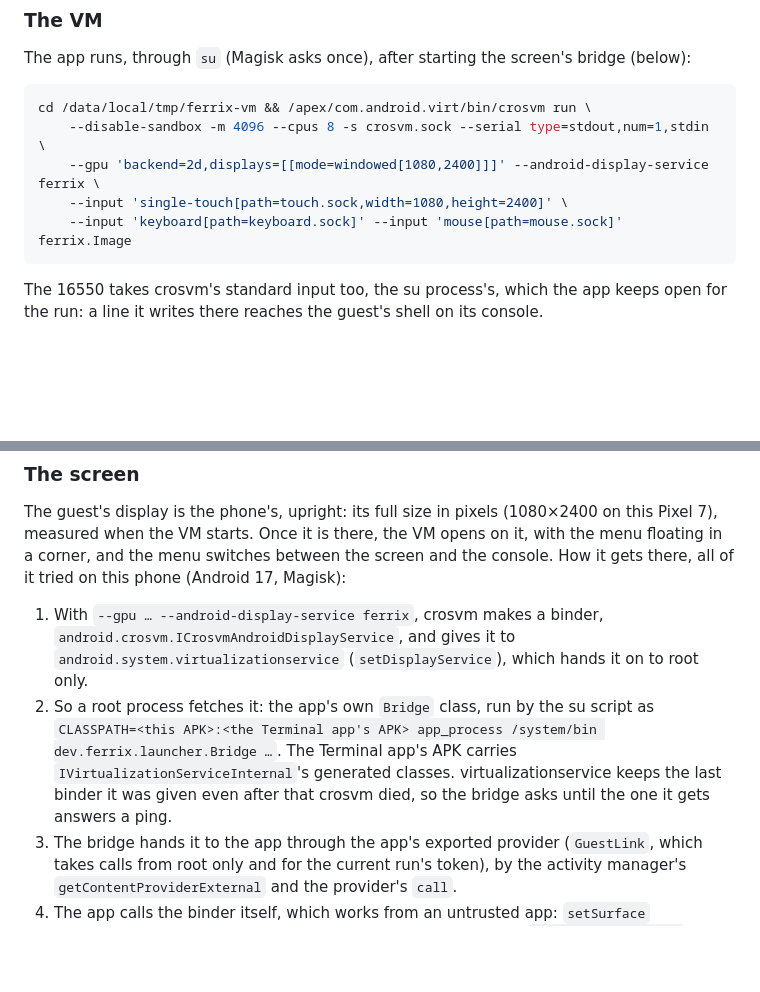
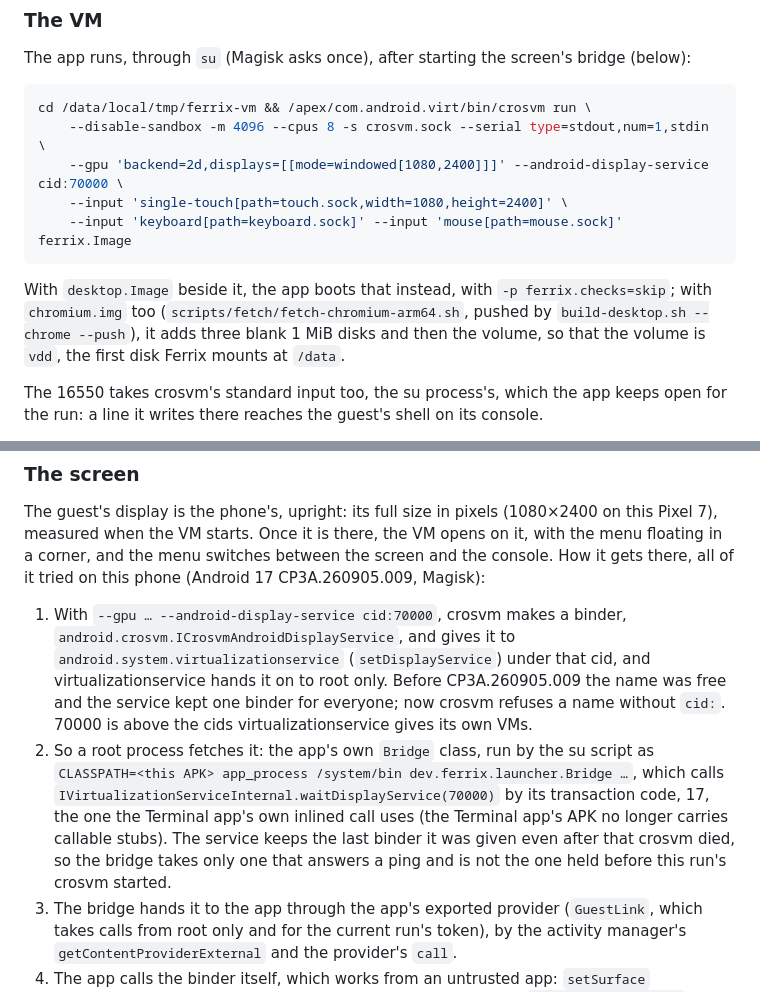
Before and after one commit to ferrix-os/pixel7, a Markdown page: README.md, 2 parts joined by grey strips. GitHub-like rendering; blank space fills up the shorter version.

Commit message:
Say the Pixel's VM shows a desktop with Chromium, and how it gets its screen now
The roadmap's status row and where-it-stands had the VM desktop as under
way. The launcher README described the handshake as it was before the
phone's CP3A.260905.009 update: a display service named freely and the
Terminal app's stubs on the bridge's class path. Now crosvm registers it
as cid:70000, the bridge calls waitDisplayService(70000) by transaction
code 17, and the README says how desktop.Image and chromium.img boot.

````diff
--- a/README.md
+++ b/README.md
@@ -80,10 +80,17 @@ bridge (below):
 ```sh
 cd /data/local/tmp/ferrix-vm && /apex/com.android.virt/bin/crosvm run \
     --disable-sandbox -m 4096 --cpus 8 -s crosvm.sock --serial type=stdout,num=1,stdin \
-    --gpu 'backend=2d,displays=[[mode=windowed[1080,2400]]]' --android-display-service ferrix \
+    --gpu 'backend=2d,displays=[[mode=windowed[1080,2400]]]' --android-display-service cid:70000 \
     --input 'single-touch[path=touch.sock,width=1080,height=2400]' \
     --input 'keyboard[path=keyboard.sock]' --input 'mouse[path=mouse.sock]' ferrix.Image
 ```
+
+With `desktop.Image` beside it, the app boots that instead, with
+`-p ferrix.checks=skip`; with `chromium.img` too
+(`scripts/fetch/fetch-chromium-arm64.sh`, pushed by
+`build-desktop.sh --chrome --push`), it adds three blank 1 MiB disks and then
+the volume, so that the volume is `vdd`, the first disk Ferrix mounts at
+`/data`.
 
 The 16550 takes crosvm's standard input too, the su process's, which the app
 keeps open for the run: a line it writes there reaches the guest's shell on
@@ -123,18 +130,24 @@ The guest's display is the phone's, upright: its full size in pixels
 (1080×2400 on this Pixel 7), measured when the VM starts. Once it is there,
 the VM opens on it, with the menu floating in a corner, and the menu switches
 between the screen and the console. How it gets there, all of it tried on
-this phone (Android 17, Magisk):
+this phone (Android 17 CP3A.260905.009, Magisk):
 
-1. With `--gpu … --android-display-service ferrix`, crosvm makes a binder,
-   `android.crosvm.ICrosvmAndroidDisplayService`, and gives it to
-   `android.system.virtualizationservice` (`setDisplayService`), which hands
-   it on to root only.
+1. With `--gpu … --android-display-service cid:70000`, crosvm makes a
+   binder, `android.crosvm.ICrosvmAndroidDisplayService`, and gives it to
+   `android.system.virtualizationservice` (`setDisplayService`) under that
+   cid, and virtualizationservice hands it on to root only. Before
+   CP3A.260905.009 the name was free and the service kept one binder for
+   everyone; now crosvm refuses a name without `cid:`. 70000 is above the
+   cids virtualizationservice gives its own VMs.
 2. So a root process fetches it: the app's own `Bridge` class, run by the su
-   script as `CLASSPATH=<this APK>:<the Terminal app's APK> app_process
-   /system/bin dev.ferrix.launcher.Bridge …`. The Terminal app's APK carries
-   `IVirtualizationServiceInternal`'s generated classes. virtualizationservice
+   script as `CLASSPATH=<this APK> app_process /system/bin
+   dev.ferrix.launcher.Bridge …`, which calls
+   `IVirtualizationServiceInternal.waitDisplayService(70000)` by its
+   transaction code, 17, the one the Terminal app's own inlined call uses
+   (the Terminal app's APK no longer carries callable stubs). The service
    keeps the last binder it was given even after that crosvm died, so the
-   bridge asks until the one it gets answers a ping.
+   bridge takes only one that answers a ping and is not the one held
+   before this run's crosvm started.
 3. The bridge hands it to the app through the app's exported provider
    (`GuestLink`, which takes calls from root only and for the current run's
    token), by the activity manager's `getContentProviderExternal` and the
````
